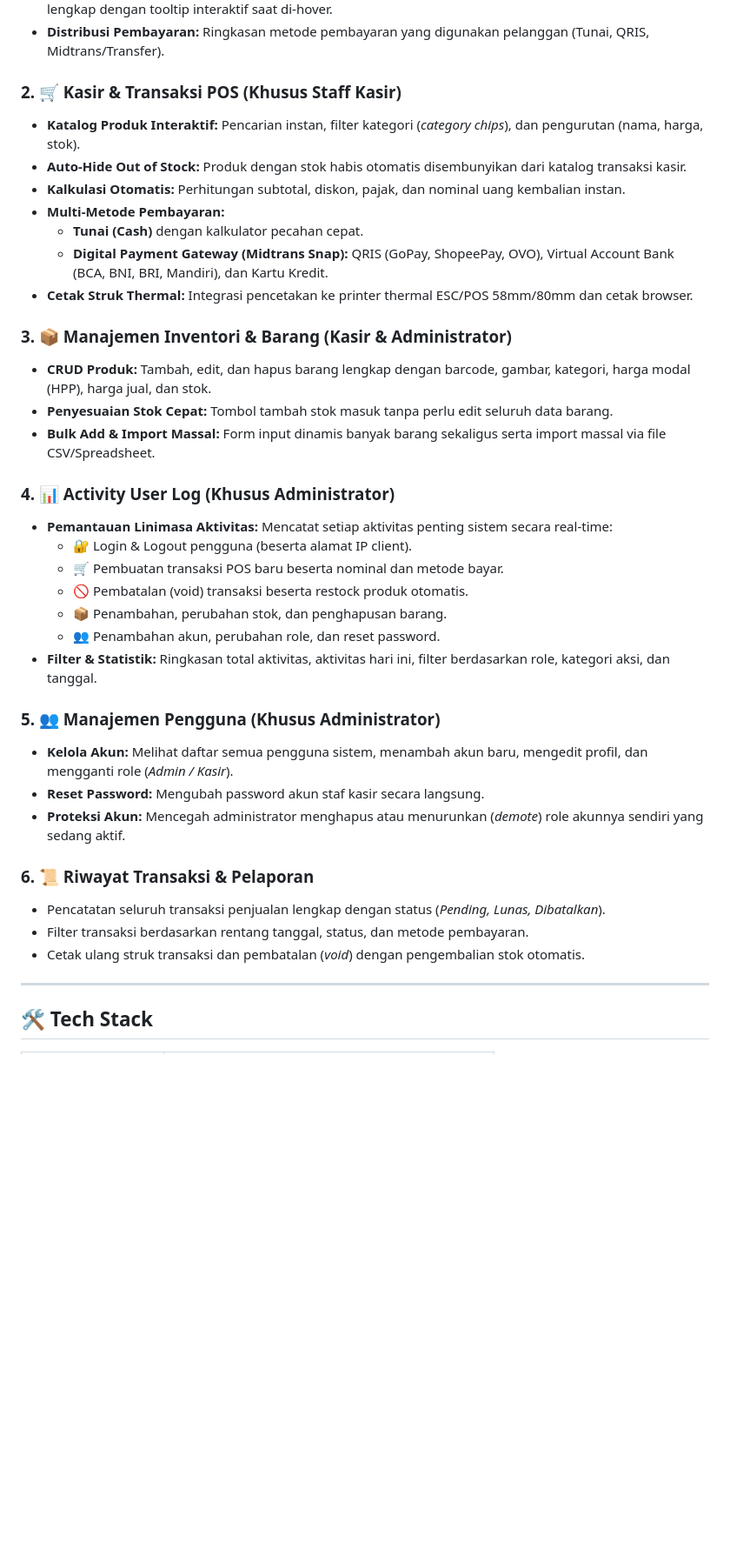
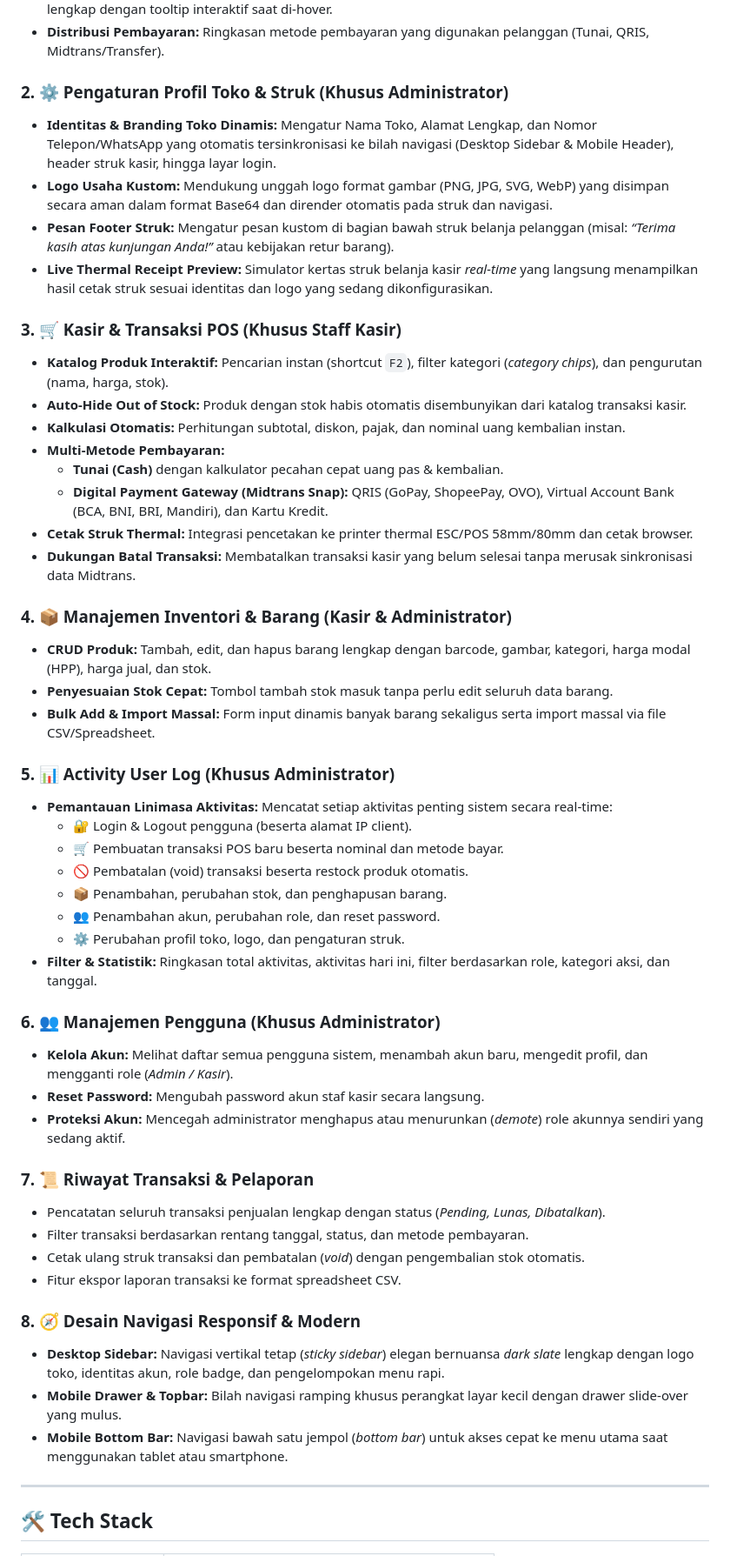
Before and after one commit to Develean/Sistem-Kasir, a Markdown page: README.md, the part around one of its changes. Shown at 87% size. Rendered like a GitHub page; blank space fills up the shorter version.

Commit message:
docs: update README.md with store settings, dashboard, responsive sidebar, and API endpoints documentation

```diff
--- a/README.md
+++ b/README.md
@@ -30,38 +31,52 @@ Aplikasi memisahkan antarmuka dan hak akses secara ketat antara **Administrator*
 - **Grafik Interaktif:** Visualisasi tren pendapatan harian dan jumlah transaksi (7 Hari / 30 Hari Terakhir) lengkap dengan tooltip interaktif saat di-hover.
 - **Distribusi Pembayaran:** Ringkasan metode pembayaran yang digunakan pelanggan (Tunai, QRIS, Midtrans/Transfer).
 
-### 2. 🛒 Kasir & Transaksi POS (Khusus Staff Kasir)
-- **Katalog Produk Interaktif:** Pencarian instan, filter kategori (*category chips*), dan pengurutan (nama, harga, stok).
+### 2. ⚙️ Pengaturan Profil Toko & Struk (Khusus Administrator)
+- **Identitas & Branding Toko Dinamis:** Mengatur Nama Toko, Alamat Lengkap, dan Nomor Telepon/WhatsApp yang otomatis tersinkronisasi ke bilah navigasi (Desktop Sidebar & Mobile Header), header struk kasir, hingga layar login.
+- **Logo Usaha Kustom:** Mendukung unggah logo format gambar (PNG, JPG, SVG, WebP) yang disimpan secara aman dalam format Base64 dan dirender otomatis pada struk dan navigasi.
+- **Pesan Footer Struk:** Mengatur pesan kustom di bagian bawah struk belanja pelanggan (misal: *“Terima kasih atas kunjungan Anda!”* atau kebijakan retur barang).
+- **Live Thermal Receipt Preview:** Simulator kertas struk belanja kasir *real-time* yang langsung menampilkan hasil cetak struk sesuai identitas dan logo yang sedang dikonfigurasikan.
+
+### 3. 🛒 Kasir & Transaksi POS (Khusus Staff Kasir)
+- **Katalog Produk Interaktif:** Pencarian instan (shortcut `F2`), filter kategori (*category chips*), dan pengurutan (nama, harga, stok).
 - **Auto-Hide Out of Stock:** Produk dengan stok habis otomatis disembunyikan dari katalog transaksi kasir.
 - **Kalkulasi Otomatis:** Perhitungan subtotal, diskon, pajak, dan nominal uang kembalian instan.
 - **Multi-Metode Pembayaran:**
-  - **Tunai (Cash)** dengan kalkulator pecahan cepat.
+  - **Tunai (Cash)** dengan kalkulator pecahan cepat uang pas & kembalian.
   - **Digital Payment Gateway (Midtrans Snap):** QRIS (GoPay, ShopeePay, OVO), Virtual Account Bank (BCA, BNI, BRI, Mandiri), dan Kartu Kredit.
 - **Cetak Struk Thermal:** Integrasi pencetakan ke printer thermal ESC/POS 58mm/80mm dan cetak browser.
+- **Dukungan Batal Transaksi:** Membatalkan transaksi kasir yang belum selesai tanpa merusak sinkronisasi data Midtrans.
 
-### 3. 📦 Manajemen Inventori & Barang (Kasir & Administrator)
+### 4. 📦 Manajemen Inventori & Barang (Kasir & Administrator)
 - **CRUD Produk:** Tambah, edit, dan hapus barang lengkap dengan barcode, gambar, kategori, harga modal (HPP), harga jual, dan stok.
 - **Penyesuaian Stok Cepat:** Tombol tambah stok masuk tanpa perlu edit seluruh data barang.
 - **Bulk Add & Import Massal:** Form input dinamis banyak barang sekaligus serta import massal via file CSV/Spreadsheet.
 
-### 4. 📊 Activity User Log (Khusus Administrator)
+### 5. 📊 Activity User Log (Khusus Administrator)
 - **Pemantauan Linimasa Aktivitas:** Mencatat setiap aktivitas penting sistem secara real-time:
   - 🔐 Login & Logout pengguna (beserta alamat IP client).
   - 🛒 Pembuatan transaksi POS baru beserta nominal dan metode bayar.
   - 🚫 Pembatalan (void) transaksi beserta restock produk otomatis.
   - 📦 Penambahan, perubahan stok, dan penghapusan barang.
   - 👥 Penambahan akun, perubahan role, dan reset password.
+  - ⚙️ Perubahan profil toko, logo, dan pengaturan struk.
 - **Filter & Statistik:** Ringkasan total aktivitas, aktivitas hari ini, filter berdasarkan role, kategori aksi, dan tanggal.
 
-### 5. 👥 Manajemen Pengguna (Khusus Administrator)
+### 6. 👥 Manajemen Pengguna (Khusus Administrator)
 - **Kelola Akun:** Melihat daftar semua pengguna sistem, menambah akun baru, mengedit profil, dan mengganti role (*Admin / Kasir*).
 - **Reset Password:** Mengubah password akun staf kasir secara langsung.
 - **Proteksi Akun:** Mencegah administrator menghapus atau menurunkan (*demote*) role akunnya sendiri yang sedang aktif.
 
-### 6. 📜 Riwayat Transaksi & Pelaporan
+### 7. 📜 Riwayat Transaksi & Pelaporan
 - Pencatatan seluruh transaksi penjualan lengkap dengan status (*Pending, Lunas, Dibatalkan*).
 - Filter transaksi berdasarkan rentang tanggal, status, dan metode pembayaran.
 - Cetak ulang struk transaksi dan pembatalan (*void*) dengan pengembalian stok otomatis.
+- Fitur ekspor laporan transaksi ke format spreadsheet CSV.
+
+### 8. 🧭 Desain Navigasi Responsif & Modern
+- **Desktop Sidebar:** Navigasi vertikal tetap (*sticky sidebar*) elegan bernuansa *dark slate* lengkap dengan logo toko, identitas akun, role badge, dan pengelompokan menu rapi.
+- **Mobile Drawer & Topbar:** Bilah navigasi ramping khusus perangkat layar kecil dengan drawer slide-over yang mulus.
+- **Mobile Bottom Bar:** Navigasi bawah satu jempol (*bottom bar*) untuk akses cepat ke menu utama saat menggunakan tablet atau smartphone.
 
 ---
 
```
Also changed, not shown: other parts of README.md (+43 -37 lines).
